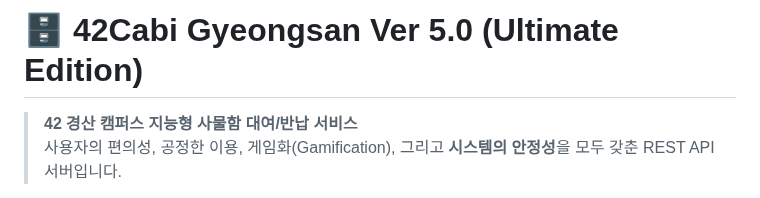
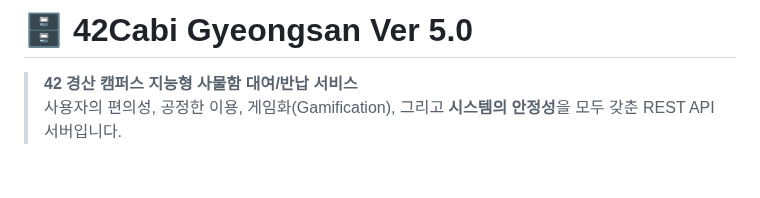
Before and after one commit to farmer0010/ft_transcendence, a Markdown page: backend/README.md, the part around the change. GitHub-like rendering; blank space fills up the shorter version.

```diff
--- a/backend/README.md
+++ b/backend/README.md
@@ -1,4 +1,4 @@
-# 🗄️ 42Cabi Gyeongsan Ver 5.0 (Ultimate Edition)
+# 🗄️ 42Cabi Gyeongsan Ver 5.0
 
 > **42 경산 캠퍼스 지능형 사물함 대여/반납 서비스**<br>
 > 사용자의 편의성, 공정한 이용, 게임화(Gamification), 그리고 **시스템의 안정성**을 모두 갖춘 REST API 서버입니다.
```
